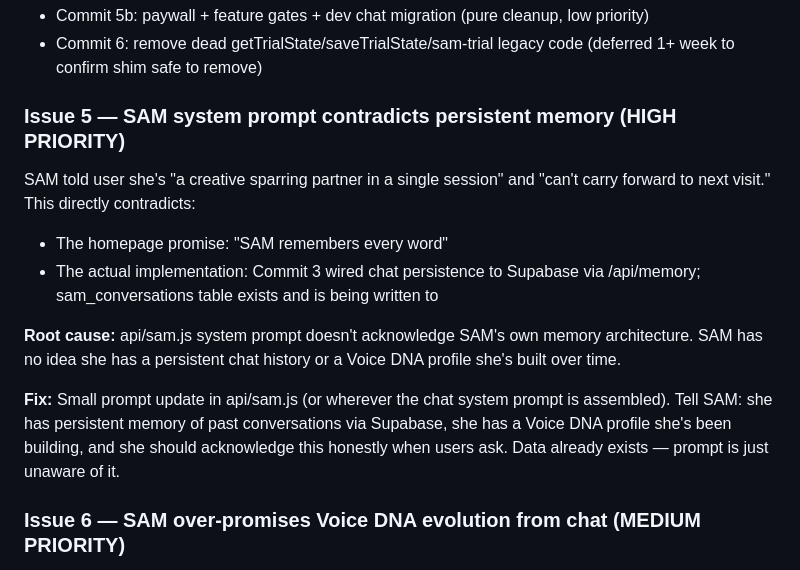
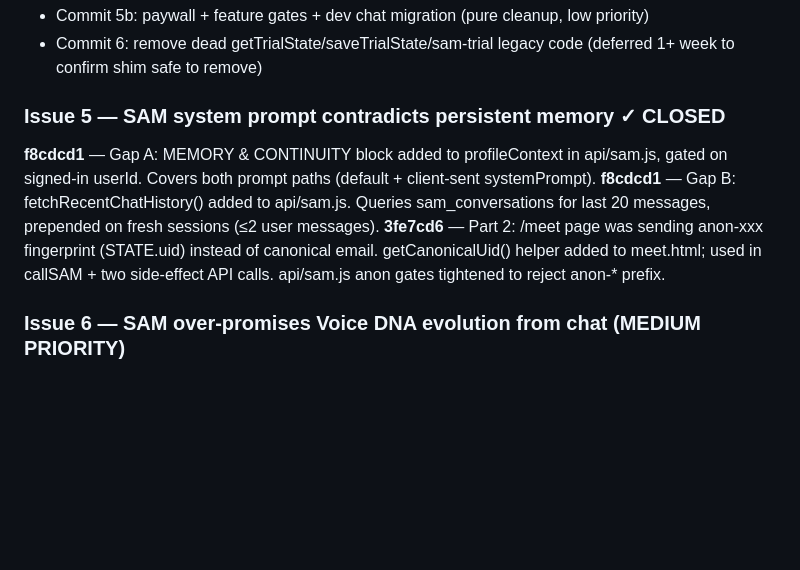
Before and after one commit to joeypirronedesigns-afk/sam-app, a Markdown page: session.md, the part around the change. Drawn GitHub-style; blank space fills up the shorter version.

Commit message:
session.md: close Issue 5 (all three commits documented)
Co-Authored-By: Claude Sonnet 4.6 <noreply@anthropic.com>

```diff
--- a/session.md
+++ b/session.md
@@ -86,14 +86,11 @@ Key facts:
 - Commit 5b: paywall + feature gates + dev chat migration (pure cleanup, low priority)
 - Commit 6: remove dead getTrialState/saveTrialState/sam-trial legacy code (deferred 1+ week to confirm shim safe to remove)
 
-### Issue 5 — SAM system prompt contradicts persistent memory (HIGH PRIORITY)
-SAM told user she's "a creative sparring partner in a single session" and "can't carry forward to next visit." This directly contradicts:
-- The homepage promise: "SAM remembers every word"
-- The actual implementation: Commit 3 wired chat persistence to Supabase via /api/memory; sam_conversations table exists and is being written to
+### Issue 5 — SAM system prompt contradicts persistent memory ✓ CLOSED
 
-**Root cause:** api/sam.js system prompt doesn't acknowledge SAM's own memory architecture. SAM has no idea she has a persistent chat history or a Voice DNA profile she's built over time.
-
-**Fix:** Small prompt update in api/sam.js (or wherever the chat system prompt is assembled). Tell SAM: she has persistent memory of past conversations via Supabase, she has a Voice DNA profile she's been building, and she should acknowledge this honestly when users ask. Data already exists — prompt is just unaware of it.
+**f8cdcd1** — Gap A: MEMORY & CONTINUITY block added to profileContext in api/sam.js, gated on signed-in userId. Covers both prompt paths (default + client-sent systemPrompt).
+**f8cdcd1** — Gap B: fetchRecentChatHistory() added to api/sam.js. Queries sam_conversations for last 20 messages, prepended on fresh sessions (≤2 user messages).
+**3fe7cd6** — Part 2: /meet page was sending anon-xxx fingerprint (STATE.uid) instead of canonical email. getCanonicalUid() helper added to meet.html; used in callSAM + two side-effect API calls. api/sam.js anon gates tightened to reject anon-* prefix.
 
 ### Issue 6 — SAM over-promises Voice DNA evolution from chat (MEDIUM PRIORITY)
 In same conversation, SAM told user that new info shared in chat "gets baked in" to Voice DNA. Currently false — only explicit Voice Trainer submissions and initial onboarding samples write to sam_voice_samples + voice_profile. Chat content does not.
```
